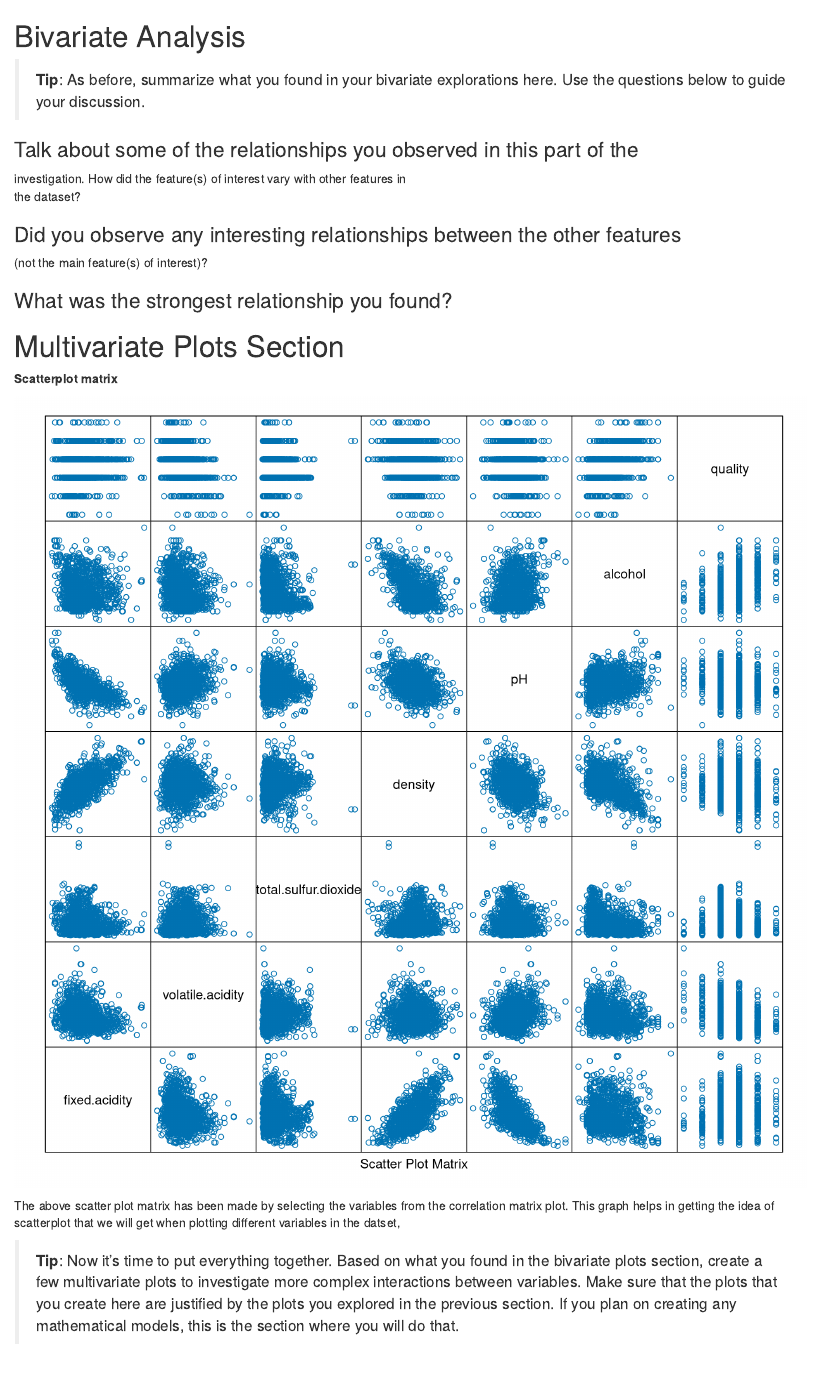
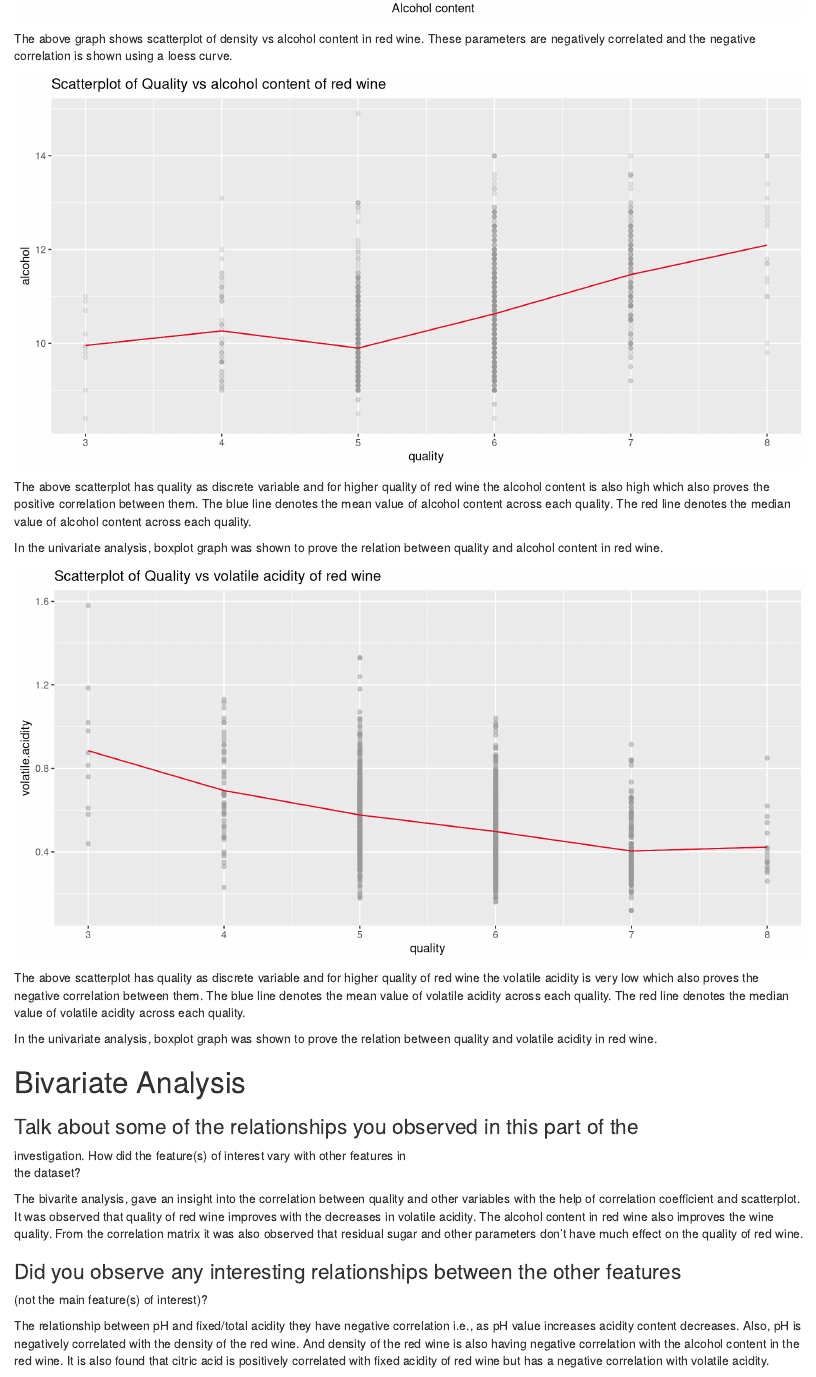
Before and after one commit to jeswingeorge/EDA-project---wineQualityReds, an R Markdown document (projecttemplate.rmd): the page in a window 1100 px wide, from 15360 px down before the commit and from 16800 px down after it. Rendered offline with R 4.5, knitr and Pandoc, with nearby package versions.

Commit message:
Finished bivariate analysis

````diff
--- a/projecttemplate.rmd
+++ b/projecttemplate.rmd
@@ -865,28 +880,61 @@ used here is a loess curve.
 
+The above graph shows scatterplot of density vs alcohol content in red wine.
+These parameters are negatively correlated and the negative correlation is shown
+using a loess curve.
 
+```{r echo=FALSE, message=FALSE, warning=FALSE,fig.width=10}
+ggplot(wine_df,aes(x=quality, y = alcohol))+
+  geom_point(alpha=1/5,color='grey60')+
+  geom_line(stat = 'summary', fun.y = mean, color='blue') +
+  geom_line(stat = 'summary', fun.y = median, color = 'red') +
+  labs(title='Scatterplot of Quality vs alcohol content of red wine')
+```
 
+The above scatterplot has quality as discrete variable and for higher quality of
+red wine the alcohol content is also high which also proves the positive
+correlation between them. The blue line denotes the mean value of alcohol
+content across each quality. The red line denotes the median value of alcohol
+content across each quality.
 
+In the univariate analysis, boxplot graph was shown to prove the relation
+between quality and alcohol content in red wine.
 
+```{r echo=FALSE, message=FALSE, warning=FALSE,fig.width=10}
+ggplot(wine_df, aes(x=quality, y=volatile.acidity))+
+  geom_point(alpha=1/2,color='grey60')+
+  geom_line(stat = 'summary', fun.y = mean,color='blue') +
+  geom_line(stat = 'summary', fun.y = median, color='red') +
+  labs(title='Scatterplot of Quality vs volatile acidity of red wine')
+```
 
+The above scatterplot has quality as discrete variable and for higher quality of
+red wine the volatile acidity is very low which also proves the negative
+correlation between them. The blue line denotes the mean value of volatile
+acidity across each quality. The red line denotes the median value of volatile
+acidity across each quality.
 
-
-
-
-
-
-
-
-
+In the univariate analysis, boxplot graph was shown to prove the relation
+between quality and volatile acidity in red wine.
 
 # Bivariate Analysis
-
-> **Tip**: As before, summarize what you found in your bivariate explorations
-here. Use the questions below to guide your discussion.
 
 ### Talk about some of the relationships you observed in this part of the \
 investigation. How did the feature(s) of interest vary with other features in \
 the dataset?
 
+The bivarite analysis, gave an insight into the correlation  between quality and
+other variables with the help of correlation coefficient and scatterplot. It was
+observed that quality of red wine improves with the decreases in volatile
+acidity. The alcohol content in red wine also improves the wine quality. From
+the correlation matrix it was also observed that residual sugar and other
+parameters don't have much effect on the quality of red wine.
+
 ### Did you observe any interesting relationships between the other features \
 (not the main feature(s) of interest)?
 
+The relationship between pH and fixed/total acidity they have negative
+correlation i.e., as pH value increases acidity content decreases. Also, pH is
+negatively correlated with the density of the red wine. And density of the red
+wine is also having negative correlation with the alcohol content in the red
+wine. It is also found that citric acid is positively correlated with fixed
+acidity of red wine but has a negative correlation with volatile acidity.
@@ -901,18 +956,3 @@ __Scatterplot matrix__
-```{r echo=FALSE, message=FALSE, warning=FALSE,fig.width=10, fig.height=10}
-splom(cwine_df[c(1,2,7,8,9,11,12)], data = cwine_df, groups = NULL,  axis.line.tck=0,axis.text.alpha = 0)
-```
-
-The above scatter plot matrix has been made by selecting the variables from the
-correlation matrix plot. This graph helps in getting the idea of scatterplot
-that we will get when plotting different variables in the datset,
-
-
-
-
-
-
-
-
 
 > **Tip**: Now it's time to put everything together. Based on what you found in
 the bivariate plots section, create a few multivariate plots to investigate
````
Also changed, not shown: projecttemplate.rmd (34 more changed lines).
